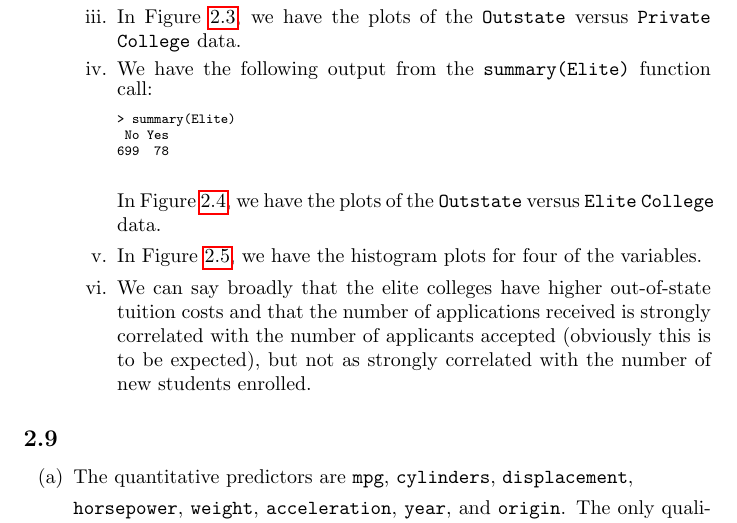
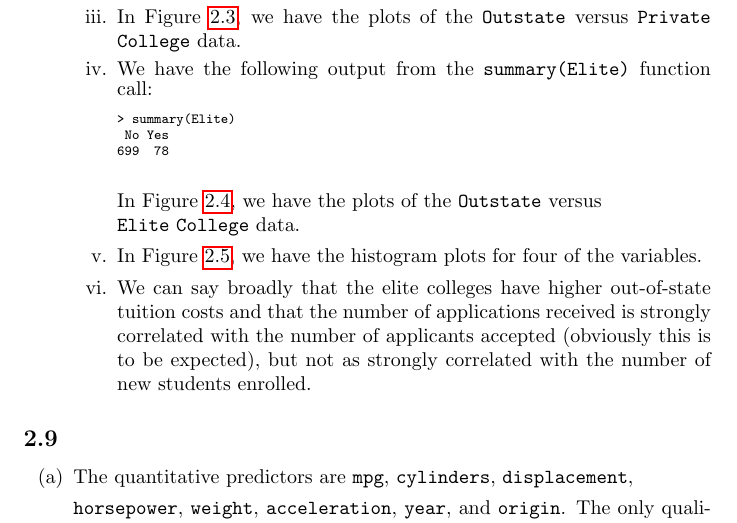
Before and after one commit to GrahamStrickland/isl, a LaTeX document (tex/isl.tex, which reads tex/ch02/exercises/2_8.tex): part of page 7 of 42, cut so that both start at the same text. Compiled offline with pdfLaTeX.

Commit message:
Fix overfull /hbox warning

```diff
--- a/tex/ch02/exercises/2_8.tex
+++ b/tex/ch02/exercises/2_8.tex
@@ -65,7 +65,7 @@
 699  78
         \end{verbatim}\normalsize
         In Figure~\ref{fig2_8out2}, we have the plots of the
-        \verb|Outstate| versus
+        \verb|Outstate| versus \\
         \verb|Elite| \verb|College| data.
         \begin{figure}[!ht]
           \includegraphics[width=\textwidth, center]{../plots/ex2_8_c_iv.pdf}
```
